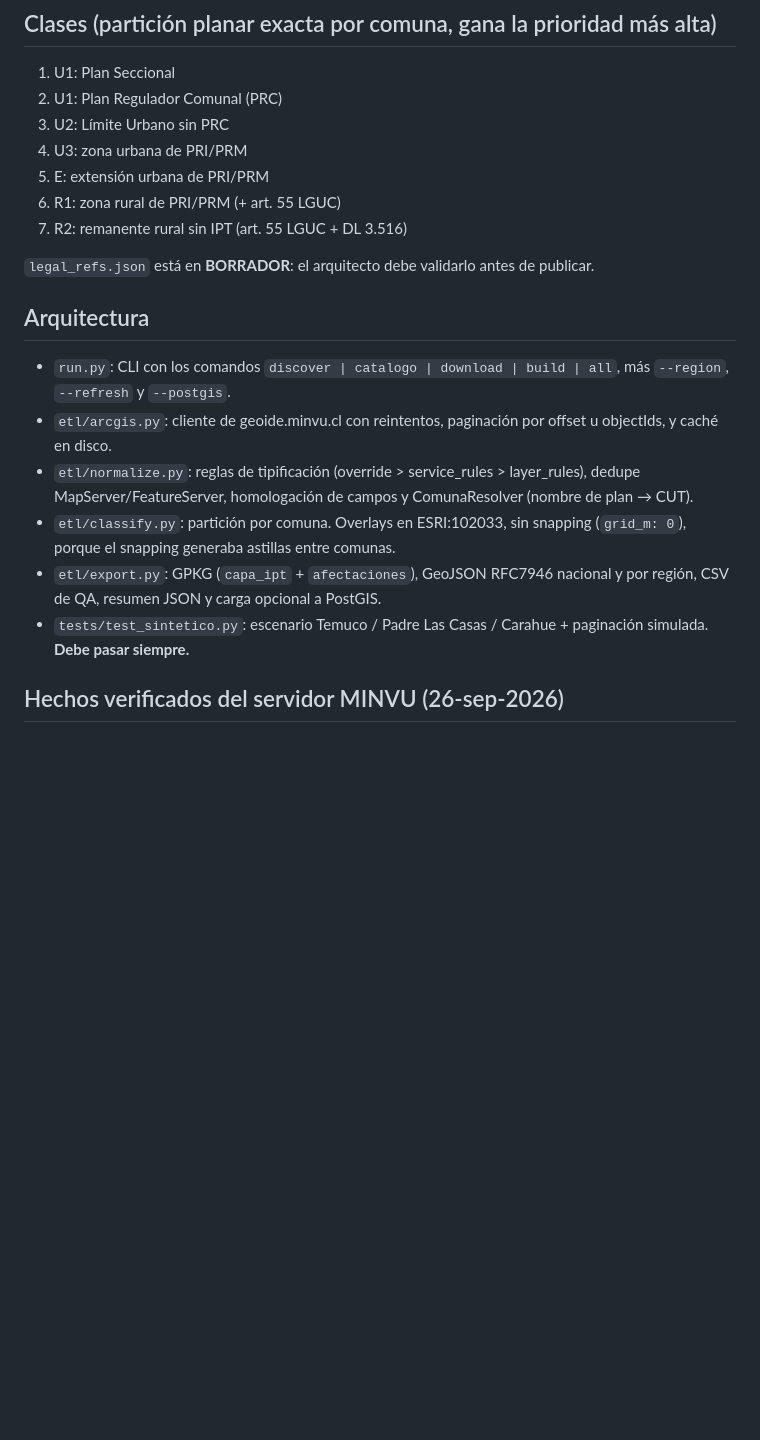
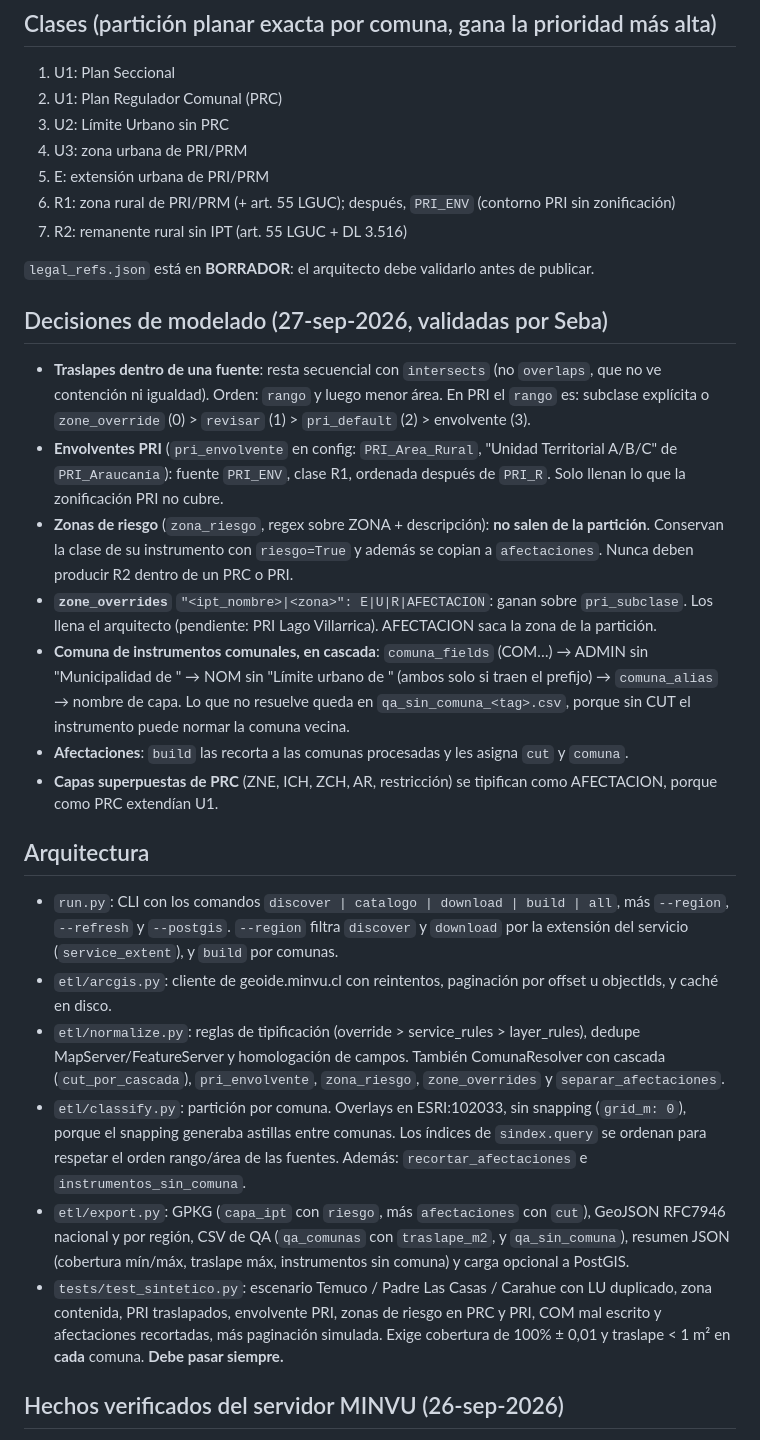
Before and after one commit to SebaGeoZ92/regu-ipt-etl, a Markdown page: CLAUDE.md, the part around one of its changes. Rendered like a GitHub page; blank space fills up the shorter version.

Commit message:
docs: CLAUDE.md con decisiones de modelado, hechos MINVU y estado del piloto Araucanía
Co-Authored-By: Claude Opus 5.5 <noreply@anthropic.com>

```diff
--- a/CLAUDE.md
+++ b/CLAUDE.md
@@ -15,19 +15,29 @@ Capa nacional (GeoJSON / GPKG / PostGIS) de **situación normativa del suelo**:
 3. U2: Límite Urbano sin PRC
 4. U3: zona urbana de PRI/PRM
 5. E: extensión urbana de PRI/PRM
-6. R1: zona rural de PRI/PRM (+ art. 55 LGUC)
+6. R1: zona rural de PRI/PRM (+ art. 55 LGUC); después, `PRI_ENV` (contorno PRI sin zonificación)
 7. R2: remanente rural sin IPT (art. 55 LGUC + DL 3.516)
 
 `legal_refs.json` está en **BORRADOR**: el arquitecto debe validarlo antes de publicar.
 
+## Decisiones de modelado (27-sep-2026, validadas por Seba)
+
+- **Traslapes dentro de una fuente**: resta secuencial con `intersects` (no `overlaps`, que no ve contención ni igualdad). Orden: `rango` y luego menor área. En PRI el `rango` es: subclase explícita o `zone_override` (0) > `revisar` (1) > `pri_default` (2) > envolvente (3).
+- **Envolventes PRI** (`pri_envolvente` en config: `PRI_Area_Rural`, "Unidad Territorial A/B/C" de `PRI_Araucanía`): fuente `PRI_ENV`, clase R1, ordenada después de `PRI_R`. Solo llenan lo que la zonificación PRI no cubre.
+- **Zonas de riesgo** (`zona_riesgo`, regex sobre ZONA + descripción): **no salen de la partición**. Conservan la clase de su instrumento con `riesgo=True` y además se copian a `afectaciones`. Nunca deben producir R2 dentro de un PRC o PRI.
+- **`zone_overrides`** `"<ipt_nombre>|<zona>": E|U|R|AFECTACION`: ganan sobre `pri_subclase`. Los llena el arquitecto (pendiente: PRI Lago Villarrica). AFECTACION saca la zona de la partición.
+- **Comuna de instrumentos comunales, en cascada**: `comuna_fields` (COM…) → ADMIN sin "Municipalidad de " → NOM sin "Límite urbano de " (ambos solo si traen el prefijo) → `comuna_alias` → nombre de capa. Lo que no resuelve queda en `qa_sin_comuna_<tag>.csv`, porque sin CUT el instrumento puede normar la comuna vecina.
+- **Afectaciones**: `build` las recorta a las comunas procesadas y les asigna `cut` y `comuna`.
+- **Capas superpuestas de PRC** (ZNE, ICH, ZCH, AR, restricción) se tipifican como AFECTACION, porque como PRC extendían U1.
+
 ## Arquitectura
 
-- `run.py`: CLI con los comandos `discover | catalogo | download | build | all`, más `--region`, `--refresh` y `--postgis`.
+- `run.py`: CLI con los comandos `discover | catalogo | download | build | all`, más `--region`, `--refresh` y `--postgis`. `--region` filtra `discover` y `download` por la extensión del servicio (`service_extent`), y `build` por comunas.
 - `etl/arcgis.py`: cliente de geoide.minvu.cl con reintentos, paginación por offset u objectIds, y caché en disco.
-- `etl/normalize.py`: reglas de tipificación (override > service_rules > layer_rules), dedupe MapServer/FeatureServer, homologación de campos y ComunaResolver (nombre de plan → CUT).
-- `etl/classify.py`: partición por comuna. Overlays en ESRI:102033, sin snapping (`grid_m: 0`), porque el snapping generaba astillas entre comunas.
-- `etl/export.py`: GPKG (`capa_ipt` + `afectaciones`), GeoJSON RFC7946 nacional y por región, CSV de QA, resumen JSON y carga opcional a PostGIS.
-- `tests/test_sintetico.py`: escenario Temuco / Padre Las Casas / Carahue + paginación simulada. **Debe pasar siempre.**
+- `etl/normalize.py`: reglas de tipificación (override > service_rules > layer_rules), dedupe MapServer/FeatureServer y homologación de campos. También ComunaResolver con cascada (`cut_por_cascada`), `pri_envolvente`, `zona_riesgo`, `zone_overrides` y `separar_afectaciones`.
+- `etl/classify.py`: partición por comuna. Overlays en ESRI:102033, sin snapping (`grid_m: 0`), porque el snapping generaba astillas entre comunas. Los índices de `sindex.query` se ordenan para respetar el orden rango/área de las fuentes. Además: `recortar_afectaciones` e `instrumentos_sin_comuna`.
+- `etl/export.py`: GPKG (`capa_ipt` con `riesgo`, más `afectaciones` con `cut`), GeoJSON RFC7946 nacional y por región, CSV de QA (`qa_comunas` con `traslape_m2`, y `qa_sin_comuna`), resumen JSON (cobertura mín/máx, traslape máx, instrumentos sin comuna) y carga opcional a PostGIS.
+- `tests/test_sintetico.py`: escenario Temuco / Padre Las Casas / Carahue con LU duplicado, zona contenida, PRI traslapados, envolvente PRI, zonas de riesgo en PRC y PRI, COM mal escrito y afectaciones recortadas, más paginación simulada. Exige cobertura de 100% ± 0,01 y traslape < 1 m² en **cada** comuna. **Debe pasar siempre.**
 
 ## Hechos verificados del servidor MINVU (26-sep-2026)
 
```
Also changed, not shown: other parts of CLAUDE.md (+11 -4 lines).
